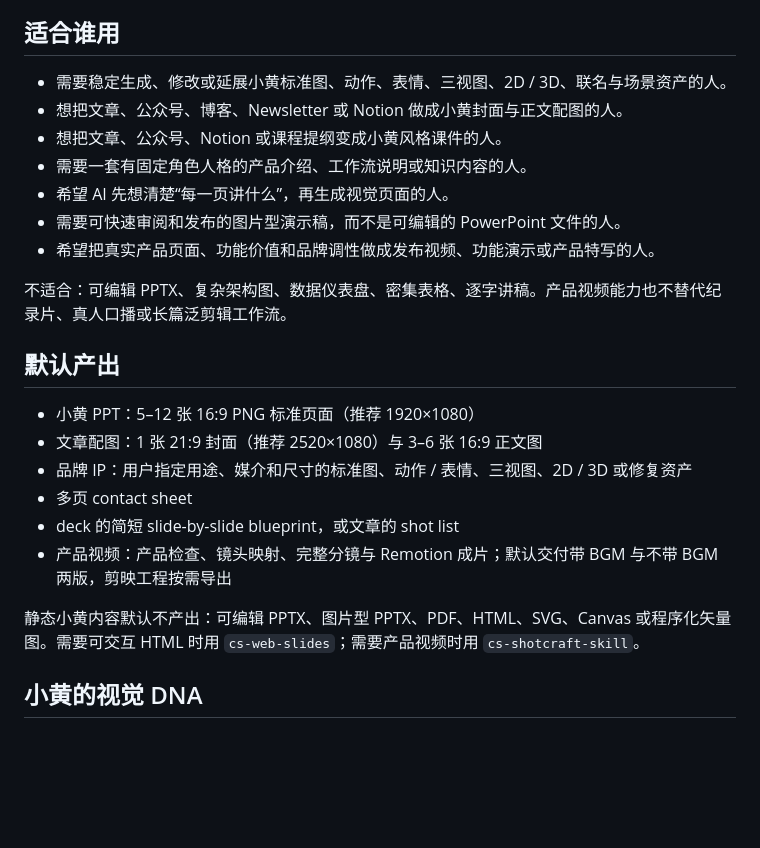
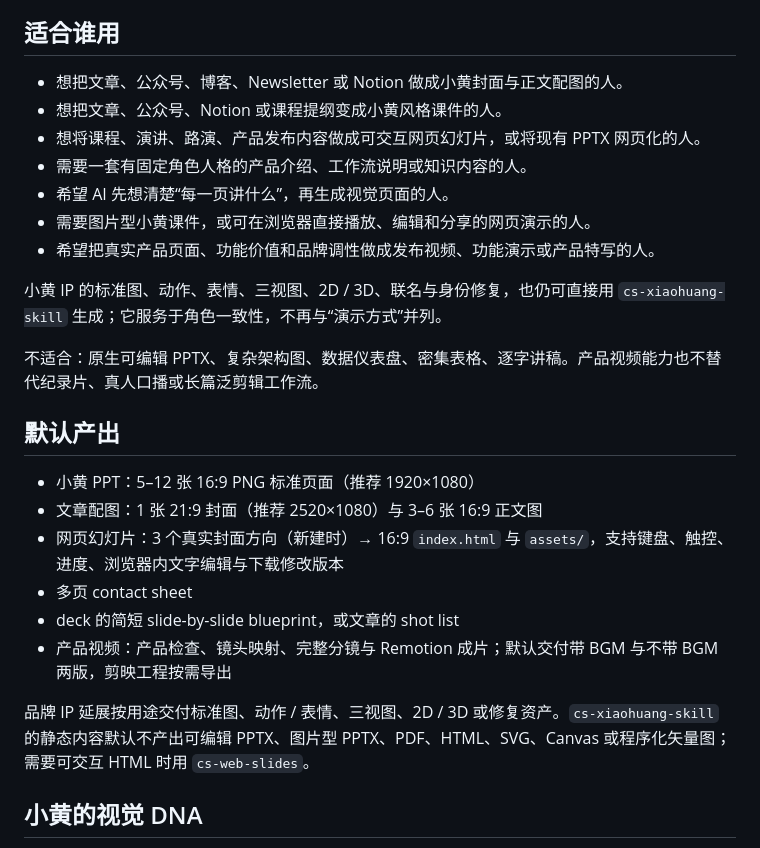
Before and after one commit to 899ms/cs-xiaohuang-skill, a Markdown page: README.md, the part around one of its changes. Drawn GitHub-style; blank space fills up the shorter version.

```diff
--- a/README.md
+++ b/README.md
@@ -90,26 +107,28 @@ Remotion 动效、转场、SFX 与节奏卡点 → 渲染与独立 QA
 
 ## 适合谁用
 
-- 需要稳定生成、修改或延展小黄标准图、动作、表情、三视图、2D / 3D、联名与场景资产的人。
 - 想把文章、公众号、博客、Newsletter 或 Notion 做成小黄封面与正文配图的人。
 - 想把文章、公众号、Notion 或课程提纲变成小黄风格课件的人。
+- 想将课程、演讲、路演、产品发布内容做成可交互网页幻灯片，或将现有 PPTX 网页化的人。
 - 需要一套有固定角色人格的产品介绍、工作流说明或知识内容的人。
 - 希望 AI 先想清楚“每一页讲什么”，再生成视觉页面的人。
-- 需要可快速审阅和发布的图片型演示稿，而不是可编辑的 PowerPoint 文件的人。
+- 需要图片型小黄课件，或可在浏览器直接播放、编辑和分享的网页演示的人。
 - 希望把真实产品页面、功能价值和品牌调性做成发布视频、功能演示或产品特写的人。
 
-不适合：可编辑 PPTX、复杂架构图、数据仪表盘、密集表格、逐字讲稿。产品视频能力也不替代纪录片、真人口播或长篇泛剪辑工作流。
+小黄 IP 的标准图、动作、表情、三视图、2D / 3D、联名与身份修复，也仍可直接用 `cs-xiaohuang-skill` 生成；它服务于角色一致性，不再与“演示方式”并列。
+
+不适合：原生可编辑 PPTX、复杂架构图、数据仪表盘、密集表格、逐字讲稿。产品视频能力也不替代纪录片、真人口播或长篇泛剪辑工作流。
 
 ## 默认产出
 
 - 小黄 PPT：5–12 张 16:9 PNG 标准页面（推荐 1920×1080）
 - 文章配图：1 张 21:9 封面（推荐 2520×1080）与 3–6 张 16:9 正文图
-- 品牌 IP：用户指定用途、媒介和尺寸的标准图、动作 / 表情、三视图、2D / 3D 或修复资产
+- 网页幻灯片：3 个真实封面方向（新建时）→ 16:9 `index.html` 与 `assets/`，支持键盘、触控、进度、浏览器内文字编辑与下载修改版本
 - 多页 contact sheet
 - deck 的简短 slide-by-slide blueprint，或文章的 shot list
 - 产品视频：产品检查、镜头映射、完整分镜与 Remotion 成片；默认交付带 BGM 与不带 BGM 两版，剪映工程按需导出
 
-静态小黄内容默认不产出：可编辑 PPTX、图片型 PPTX、PDF、HTML、SVG、Canvas 或程序化矢量图。需要可交互 HTML 时用 `cs-web-slides`；需要产品视频时用 `cs-shotcraft-skill`。
+品牌 IP 延展按用途交付标准图、动作 / 表情、三视图、2D / 3D 或修复资产。`cs-xiaohuang-skill` 的静态内容默认不产出可编辑 PPTX、图片型 PPTX、PDF、HTML、SVG、Canvas 或程序化矢量图；需要可交互 HTML 时用 `cs-web-slides`。
 
 ## 小黄的视觉 DNA
 
```
Also changed, not shown: other parts of README.md (+47 -38 lines).
